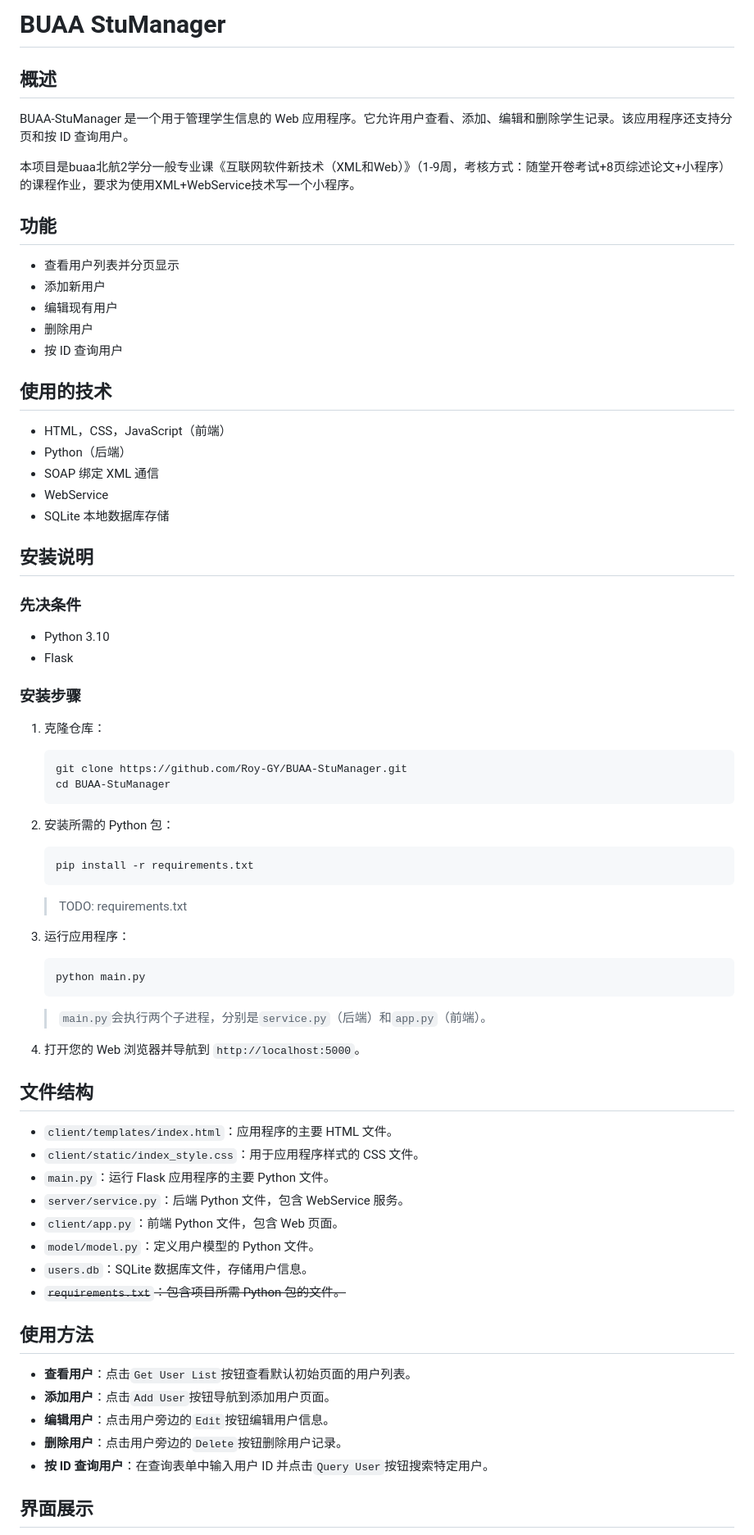
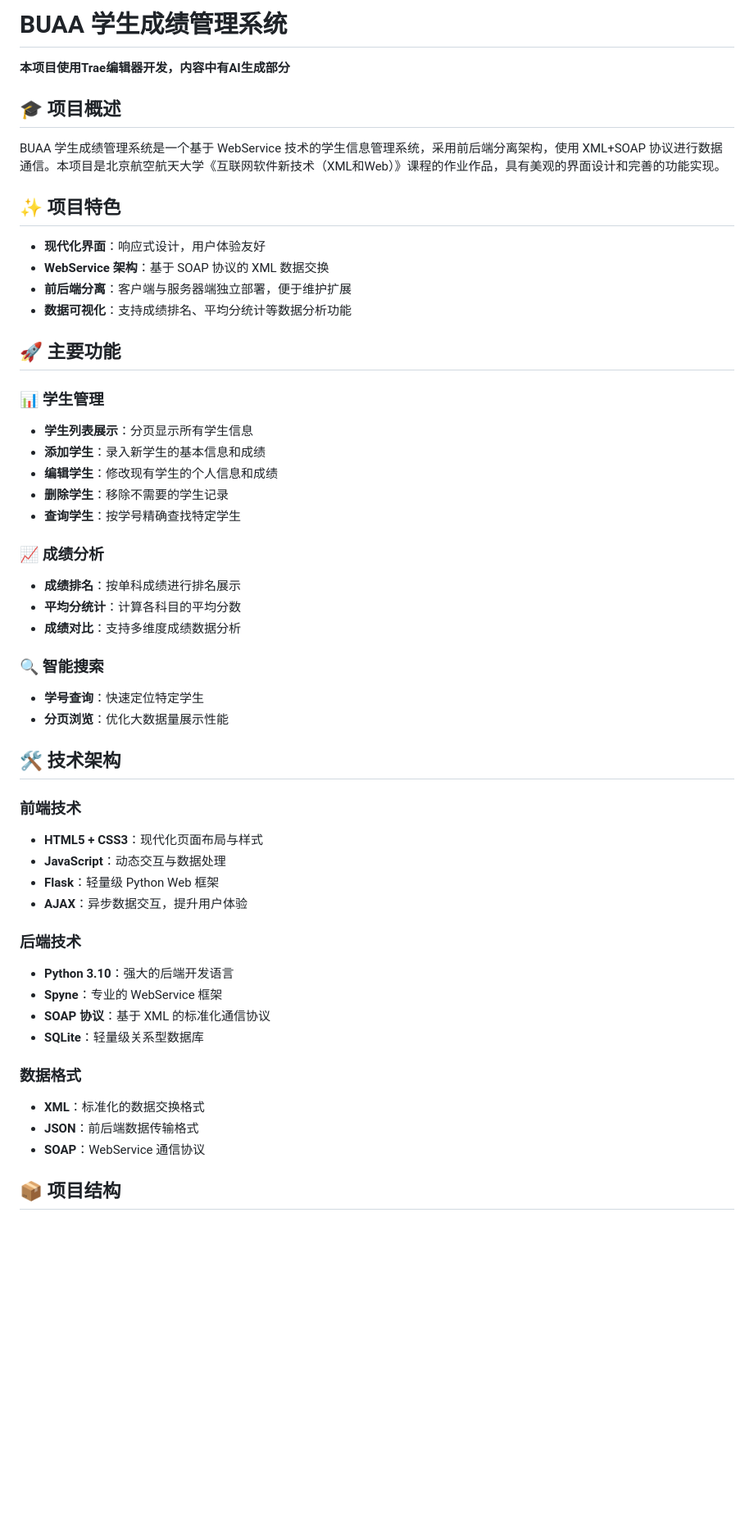
Before and after one commit to Roy-GY/BUAA-StuManager, a Markdown page: README.md, the part around the change printed below. Shown: that part at 82% size. Drawn GitHub-style; blank space fills up the shorter version.

````diff
--- a/README.md
+++ b/README.md
@@ -1,74 +1,60 @@
-# BUAA StuManager
+# BUAA 学生成绩管理系统
 
-## 概述
+**本项目使用Trae编辑器开发，内容中有AI生成部分**
 
-BUAA-StuManager 是一个用于管理学生信息的 Web 应用程序。它允许用户查看、添加、编辑和删除学生记录。该应用程序还支持分页和按 ID 查询用户。
+## 🎓 项目概述
 
-本项目是buaa北航2学分一般专业课《互联网软件新技术（XML和Web）》（1-9周，考核方式：随堂开卷考试+8页综述论文+小程序）的课程作业，要求为使用XML+WebService技术写一个小程序。
+BUAA 学生成绩管理系统是一个基于 WebService 技术的学生信息管理系统，采用前后端分离架构，使用 XML+SOAP 协议进行数据通信。本项目是北京航空航天大学《互联网软件新技术（XML和Web）》课程的作业作品，具有美观的界面设计和完善的功能实现。
 
-## 功能
+## ✨ 项目特色
 
-- 查看用户列表并分页显示
-- 添加新用户
-- 编辑现有用户
-- 删除用户
-- 按 ID 查询用户
+- **现代化界面**：响应式设计，用户体验友好
+- **WebService 架构**：基于 SOAP 协议的 XML 数据交换
+- **前后端分离**：客户端与服务器端独立部署，便于维护扩展
+- **数据可视化**：支持成绩排名、平均分统计等数据分析功能
 
-## 使用的技术
+## 🚀 主要功能
 
-- HTML，CSS，JavaScript（前端）
-- Python（后端）
-- SOAP 绑定 XML 通信
-- WebService
-- SQLite 本地数据库存储
+### 📊 学生管理
 
-## 安装说明
+- **学生列表展示**：分页显示所有学生信息
+- **添加学生**：录入新学生的基本信息和成绩
+- **编辑学生**：修改现有学生的个人信息和成绩
+- **删除学生**：移除不需要的学生记录
+- **查询学生**：按学号精确查找特定学生
 
-### 先决条件
+### 📈 成绩分析
 
-- Python 3.10
-- Flask
+- **成绩排名**：按单科成绩进行排名展示
+- **平均分统计**：计算各科目的平均分数
+- **成绩对比**：支持多维度成绩数据分析
 
-### 安装步骤
+### 🔍 智能搜索
 
-1. 克隆仓库：
-    ```sh
-    git clone https://github.com/Roy-GY/BUAA-StuManager.git
-    cd BUAA-StuManager
-    ```
+- **学号查询**：快速定位特定学生
+- **分页浏览**：优化大数据量展示性能
 
-2. 安装所需的 Python 包：
-    ```sh
-    pip install -r requirements.txt
-    ```
-   > TODO: requirements.txt
+## 🛠️ 技术架构
 
-3. 运行应用程序：
-    ```sh
-    python main.py
-    ```
-   > `main.py`会执行两个子进程，分别是`service.py`（后端）和`app.py`（前端）。
+### 前端技术
 
-4. 打开您的 Web 浏览器并导航到 `http://localhost:5000`。
+- **HTML5 + CSS3**：现代化页面布局与样式
+- **JavaScript**：动态交互与数据处理
+- **Flask**：轻量级 Python Web 框架
+- **AJAX**：异步数据交互，提升用户体验
 
-## 文件结构
+### 后端技术
 
-- `client/templates/index.html`：应用程序的主要 HTML 文件。
-- `client/static/index_style.css`：用于应用程序样式的 CSS 文件。
-- `main.py`：运行 Flask 应用程序的主要 Python 文件。
-- `server/service.py`：后端 Python 文件，包含 WebService 服务。
-- `client/app.py`：前端 Python 文件，包含 Web 页面。
-- `model/model.py`：定义用户模型的 Python 文件。
-- `users.db`：SQLite 数据库文件，存储用户信息。
-- ~~`requirements.txt`：包含项目所需 Python 包的文件。~~
+- **Python 3.10**：强大的后端开发语言
+- **Spyne**：专业的 WebService 框架
+- **SOAP 协议**：基于 XML 的标准化通信协议
+- **SQLite**：轻量级关系型数据库
 
-## 使用方法
+### 数据格式
 
-- **查看用户**：点击`Get User List`按钮查看默认初始页面的用户列表。
-- **添加用户**：点击`Add User`按钮导航到添加用户页面。
-- **编辑用户**：点击用户旁边的`Edit`按钮编辑用户信息。
-- **删除用户**：点击用户旁边的`Delete`按钮删除用户记录。
-- **按 ID 查询用户**：在查询表单中输入用户 ID 并点击`Query User`按钮搜索特定用户。
+- **XML**：标准化的数据交换格式
+- **JSON**：前后端数据传输格式
+- **SOAP**：WebService 通信协议
 
-## 界面展示
+## 📦 项目结构
 
````
Also changed, not shown: other parts of README.md (+96 -18 lines), md_asserts/add_student.png (added), md_asserts/add_user.png (deleted), md_asserts/edit_user.png, md_asserts/id_already_exists.png, md_asserts/index.png, 8 other files.
